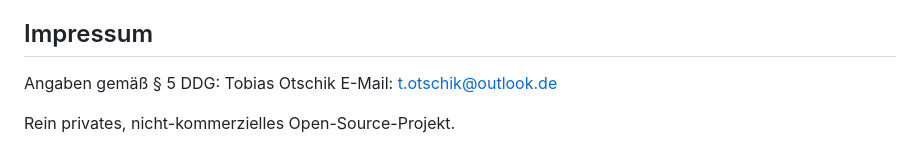
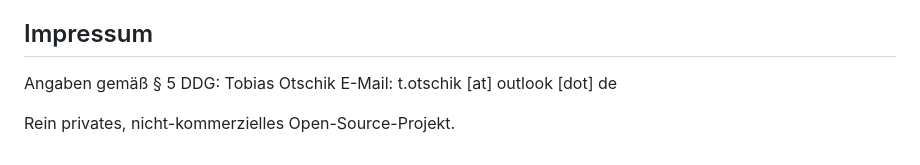
Before and after one commit to otschak/kap-rechner-ibkr, a Markdown page: README.md, the part around the change. Rendered like a GitHub page.

```diff
--- a/README.md
+++ b/README.md
@@ -65,6 +65,6 @@ weder Steuerberater noch eigene Prüfung. Für die Richtigkeit der Steuererklär
 
 Angaben gemäß § 5 DDG:
 Tobias Otschik
-E-Mail: t.otschik@outlook.de
+E-Mail: t.otschik [at] outlook [dot] de
 
 Rein privates, nicht-kommerzielles Open-Source-Projekt.
```
